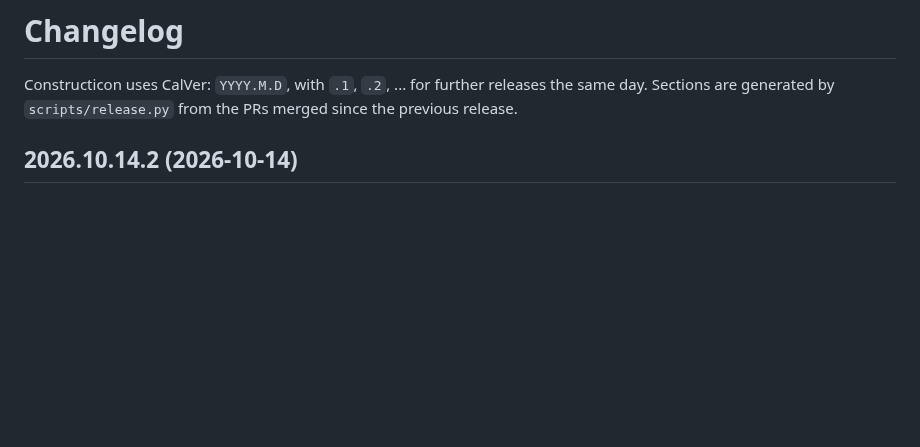
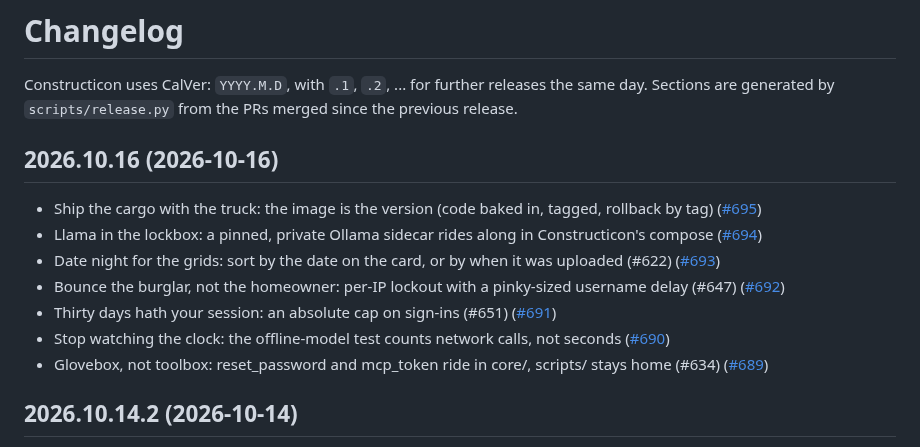
Before and after one commit to hooptiej/Constructicon, a Markdown page: CHANGELOG.md, the part around the change. Drawn GitHub-style; blank space fills up the shorter version.

Commit message:
chore(release): 2026.10.16
Co-Authored-By: Claude Opus 5.5 <noreply@anthropic.com>

```diff
--- a/CHANGELOG.md
+++ b/CHANGELOG.md
@@ -2,6 +2,16 @@
 
 Constructicon uses CalVer: `YYYY.M.D`, with `.1`, `.2`, ... for further releases the same day.
 Sections are generated by `scripts/release.py` from the PRs merged since the previous release.
+
+## 2026.10.16 (2026-10-16)
+
+- Ship the cargo with the truck: the image is the version (code baked in, tagged, rollback by tag) ([#695](https://github.com/hooptiej/Constructicon/pull/695))
+- Llama in the lockbox: a pinned, private Ollama sidecar rides along in Constructicon's compose ([#694](https://github.com/hooptiej/Constructicon/pull/694))
+- Date night for the grids: sort by the date on the card, or by when it was uploaded (#622) ([#693](https://github.com/hooptiej/Constructicon/pull/693))
+- Bounce the burglar, not the homeowner: per-IP lockout with a pinky-sized username delay (#647) ([#692](https://github.com/hooptiej/Constructicon/pull/692))
+- Thirty days hath your session: an absolute cap on sign-ins (#651) ([#691](https://github.com/hooptiej/Constructicon/pull/691))
+- Stop watching the clock: the offline-model test counts network calls, not seconds ([#690](https://github.com/hooptiej/Constructicon/pull/690))
+- Glovebox, not toolbox: reset_password and mcp_token ride in core/, scripts/ stays home (#634) ([#689](https://github.com/hooptiej/Constructicon/pull/689))
 
 ## 2026.10.14.2 (2026-10-14)
 
```
